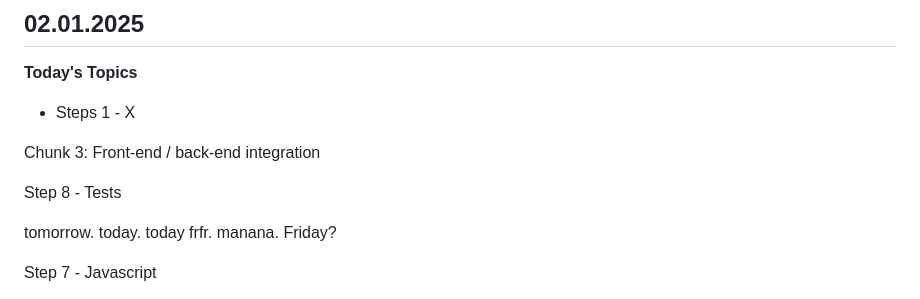
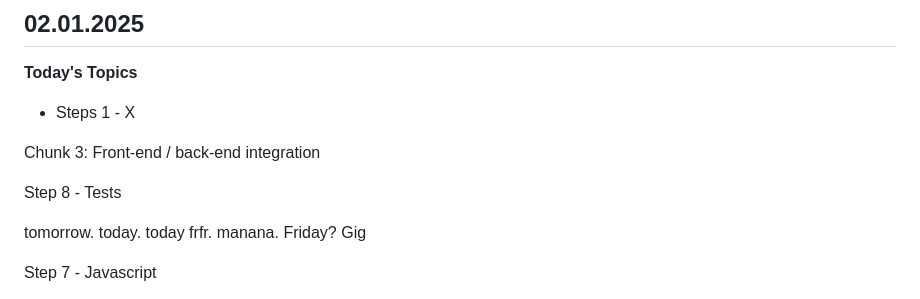
Before and after one commit to emvaugh2/Azure-Cloud-Resume-Challenge, a Markdown page: README.md, the part around the change. GitHub-like rendering.

```diff
--- a/README.md
+++ b/README.md
@@ -13,7 +13,7 @@ Chunk 3: Front-end / back-end integration
 
 Step 8 - Tests
 
-tomorrow. today. today frfr. manana. Friday?
+tomorrow. today. today frfr. manana. Friday? Gig
 
 Step 7 - Javascript
 
```
